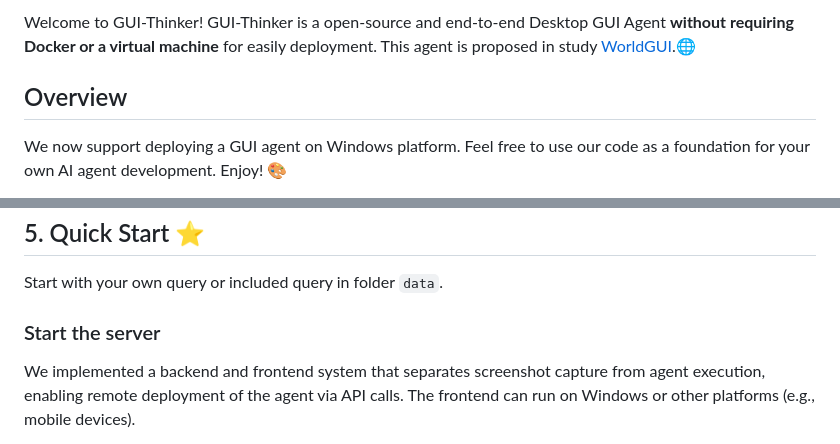
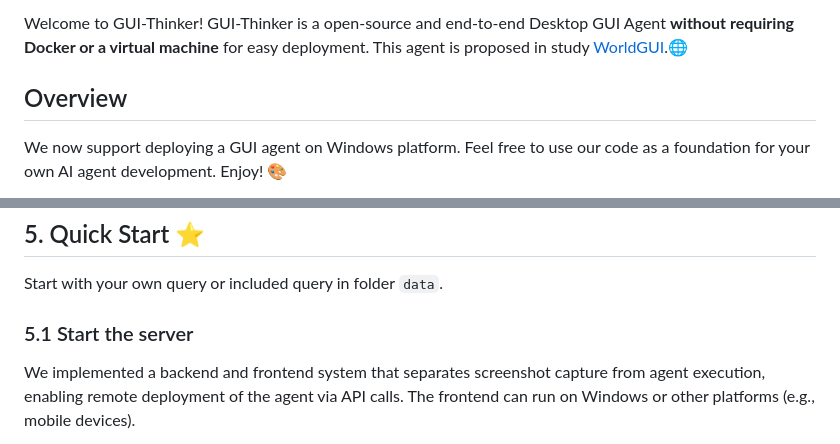
Before and after one commit to showlab/WorldGUI, a Markdown page: README.md, 2 parts joined by grey strips. GitHub-like rendering.

```diff
--- a/README.md
+++ b/README.md
@@ -15,7 +18,7 @@
 </div>
 
 
-Welcome to GUI-Thinker! GUI-Thinker is a open-source and end-to-end Desktop GUI Agent **without requiring Docker or a virtual machine** for easily deployment. This agent is proposed in study [WorldGUI](https://showlab.github.io/WorldGUI).🌐
+Welcome to GUI-Thinker! GUI-Thinker is a open-source and end-to-end Desktop GUI Agent **without requiring Docker or a virtual machine** for easy deployment. This agent is proposed in study [WorldGUI](https://showlab.github.io/WorldGUI).🌐
 
 ## Overview
 
@@ -118,7 +121,7 @@ $env:GOOGLE_APPLICATION_CREDENTIALS="PATH_TO_KEY_FILE"
 
 Start with your own query or included query in folder `data`.
 
-### Start the server
+### 5.1 Start the server
 
 We implemented a backend and frontend system that separates screenshot capture from agent execution, enabling remote deployment of the agent via API calls. The frontend can run on Windows or other platforms (e.g., mobile devices).
 
```
Also changed, not shown: other parts of README.md (+9 -6 lines).
